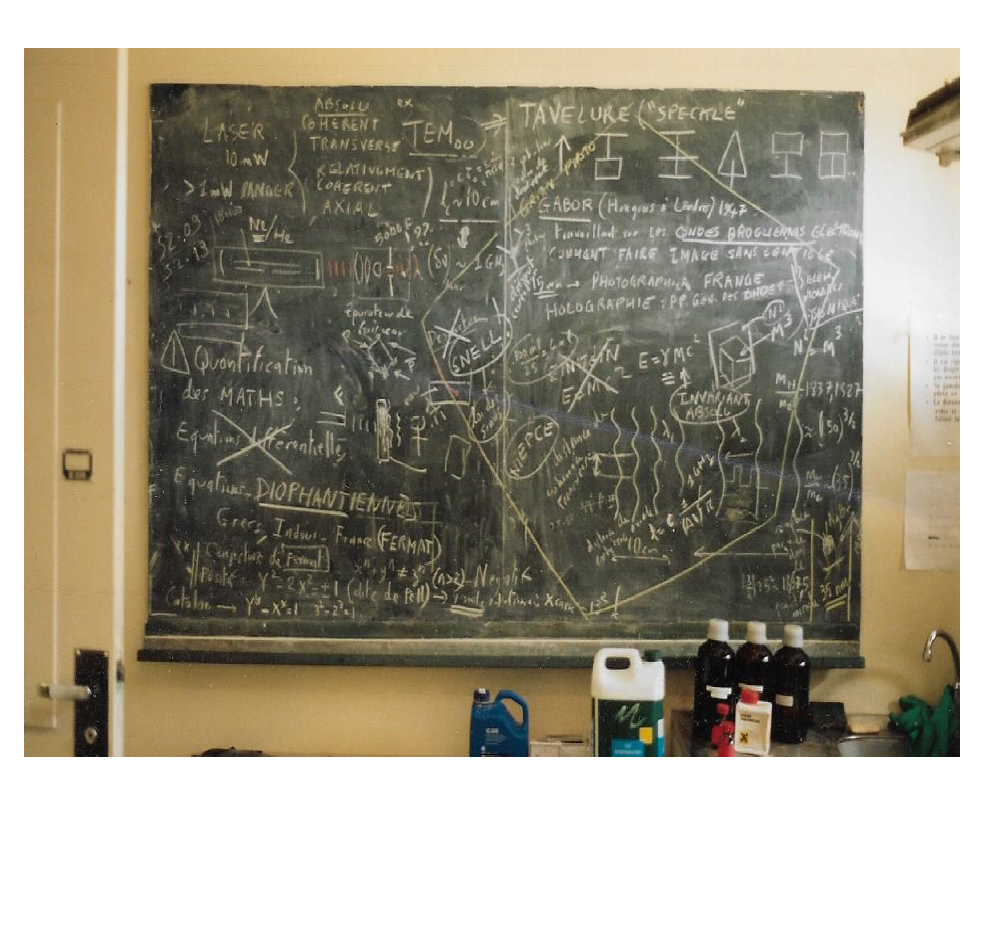
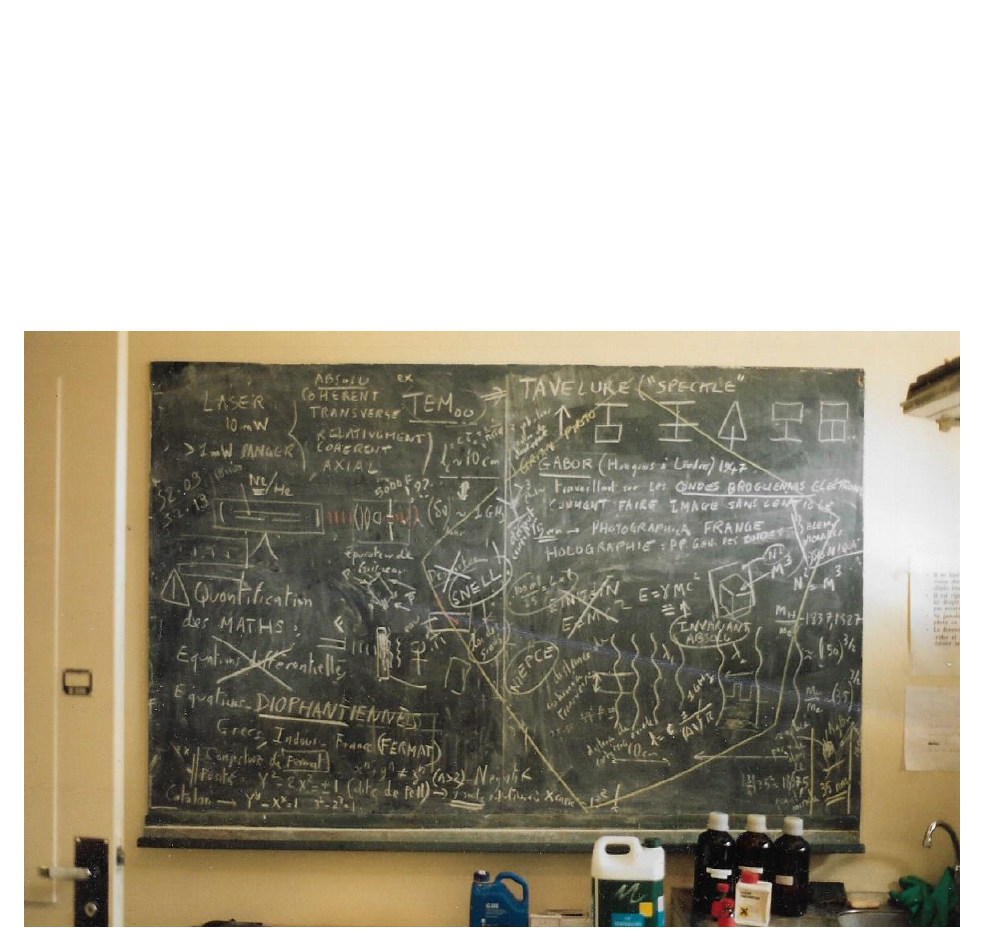
Before and after one commit to hol137/retour-au-cosmos, a LaTeX document (main.tex): part of page 42 of 42 before the commit and part of page 43 of 43 after it, cut at the place of the change, the shorter picture padded with empty space. Compiled offline with pdfLaTeX.

Commit message:
Update main.tex

```diff
--- a/main.tex
+++ b/main.tex
@@ -1332,7 +1332,7 @@ Petit glossaire des expressions et termes utilisés dans cet essai.
 
 \begin{figure}[h]
 \centering
-\includegraphics[width=16.5cm,height=12.5cm]{./figures/fs-tab.png}
+\includegraphics[width=16.5cm,height=10.5cm]{./figures/fs-tab.png}
 \caption [Cours d'holographie à l'Institut d'Optique d'Orsay]{\textit{Cours d'holographie de Francis M. Sanchez à l'Institut d'Optique d'Orsay fin des années 1980}, remarquer les quelques formules ainsi que les références aux équations diophantiennes.}
 \label{fig:3:figure3}
 \end{figure}
```
Also changed, not shown: main.tex (2 more changed lines).
